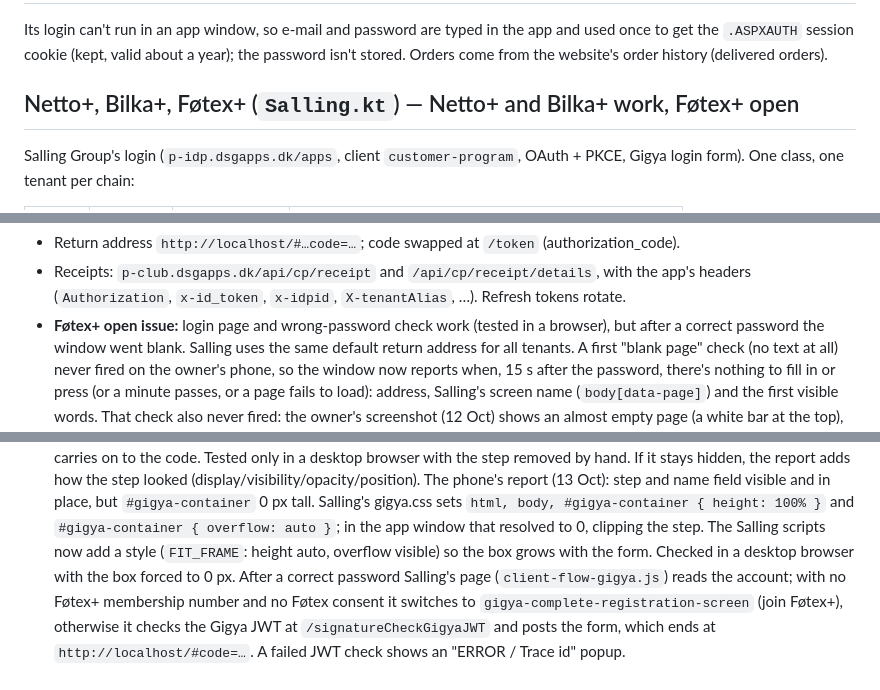
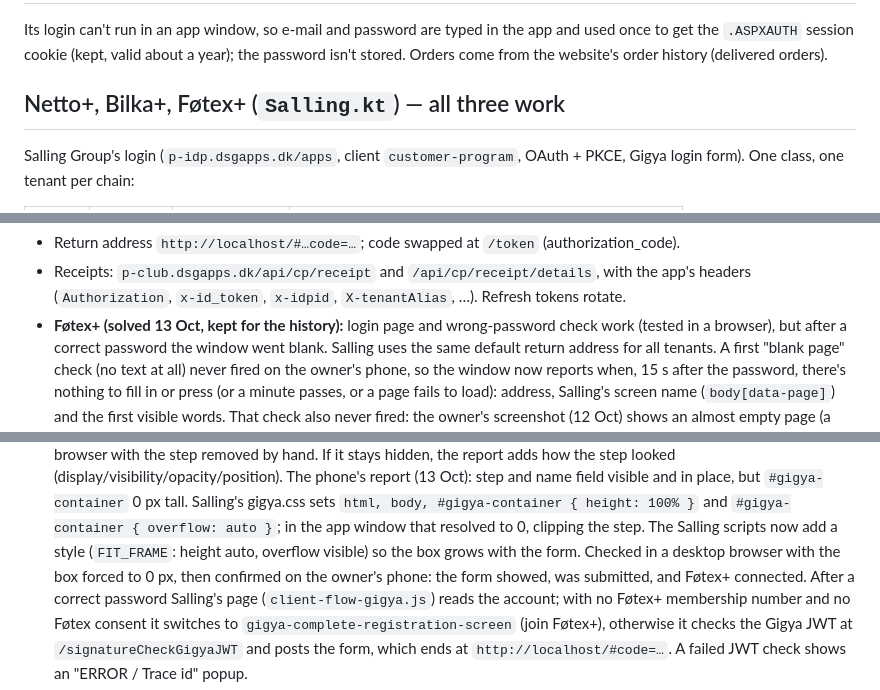
Before and after one commit to ttinorua/test, a Markdown page: docs/store-connectors.md, 3 parts joined by grey strips. Drawn GitHub-style.

```diff
--- a/docs/store-connectors.md
+++ b/docs/store-connectors.md
@@ -25,7 +25,7 @@ Its login can't run in an app window, so e-mail and password are typed in the ap
 to get the `.ASPXAUTH` session cookie (kept, valid about a year); the password isn't stored.
 Orders come from the website's order history (delivered orders).
 
-## Netto+, Bilka+, Føtex+ (`Salling.kt`) — Netto+ and Bilka+ work, Føtex+ open
+## Netto+, Bilka+, Føtex+ (`Salling.kt`) — all three work
 Salling Group's login (`p-idp.dsgapps.dk/apps`, client `customer-program`, OAuth + PKCE, Gigya
 login form). One class, one tenant per chain:
 
@@ -43,7 +43,7 @@ login form). One class, one tenant per chain:
 - Return address `http://localhost/#…code=…`; code swapped at `/token` (authorization_code).
 - Receipts: `p-club.dsgapps.dk/api/cp/receipt` and `/api/cp/receipt/details`, with the app's
   headers (`Authorization`, `x-id_token`, `x-idpid`, `X-tenantAlias`, …). Refresh tokens rotate.
-- **Føtex+ open issue:** login page and wrong-password check work (tested in a browser), but after
+- **Føtex+ (solved 13 Oct, kept for the history):** login page and wrong-password check work (tested in a browser), but after
   a correct password the window went blank. Salling uses the same default return address for all
   tenants. A first "blank page" check (no text at all) never fired on the owner's phone, so the
   window now reports when, 15 s after the password, there's nothing to fill in or press (or a
@@ -70,7 +70,8 @@ login form). One class, one tenant per chain:
   0 px tall. Salling's gigya.css sets `html, body, #gigya-container { height: 100% }` and
   `#gigya-container { overflow: auto }`; in the app window that resolved to 0, clipping the step.
   The Salling scripts now add a style (`FIT_FRAME`: height auto, overflow visible) so the box
-  grows with the form. Checked in a desktop browser with the box forced to 0 px.
+  grows with the form. Checked in a desktop browser with the box forced to 0 px, then confirmed
+  on the owner's phone: the form showed, was submitted, and Føtex+ connected.
   After a correct password Salling's page (`client-flow-gigya.js`) reads the account; with no
   Føtex+ membership number and no Føtex consent it switches to `gigya-complete-registration-screen`
   (join Føtex+), otherwise it checks the Gigya JWT at `/signatureCheckGigyaJWT` and posts the form,
```
Also changed, not shown: CLAUDE.md (+4 -5 lines).
